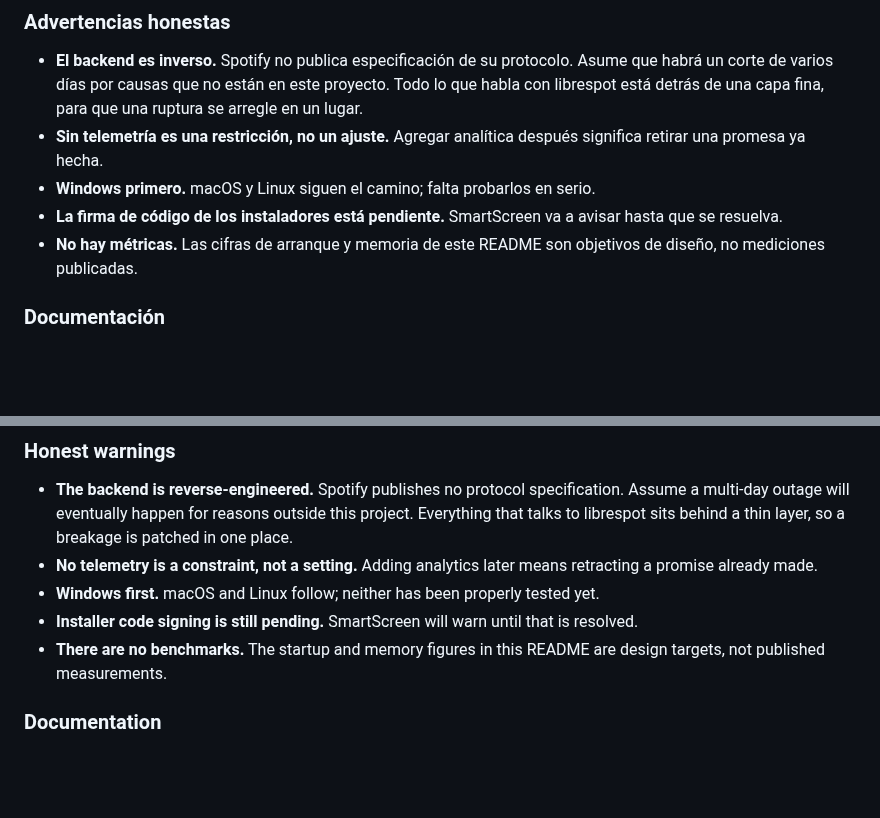
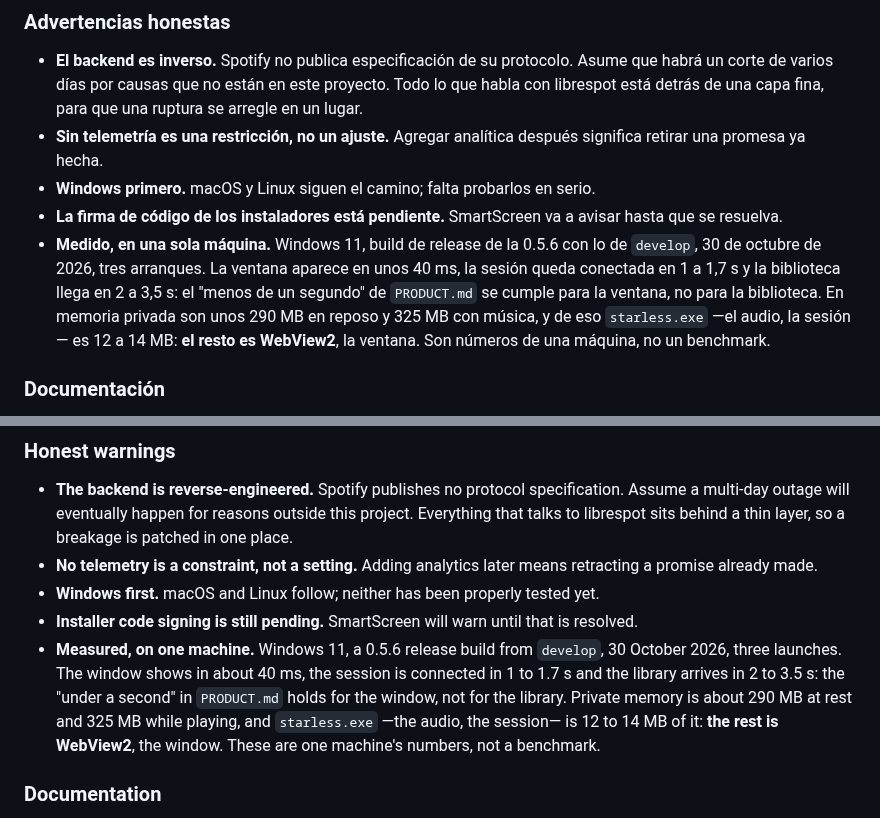
Before and after one commit to baironvillar/Starless, a Markdown page: README.md, 2 parts joined by grey strips. Rendered like a GitHub page; blank space fills up the shorter version.

Commit message:
docs(readme): publish the measured startup and memory figures
Replaces 'there are no benchmarks' with what one release build measured on Windows 11: window in ~40 ms, library in 2-3.5 s, ~290 MB private at rest and ~325 MB while playing, of which starless.exe is 12-14 MB and the rest is WebView2.

```diff
--- a/README.md
+++ b/README.md
@@ -201,8 +201,13 @@ release en borrador; sólo falta darle a *Publish release*.
 - **Windows primero.** macOS y Linux siguen el camino; falta probarlos en serio.
 - **La firma de código de los instaladores está pendiente.** SmartScreen va a
   avisar hasta que se resuelva.
-- **No hay métricas.** Las cifras de arranque y memoria de este README son
-  objetivos de diseño, no mediciones publicadas.
+- **Medido, en una sola máquina.** Windows 11, build de release de la 0.5.6
+  con lo de `develop`, 30 de octubre de 2026, tres arranques. La ventana aparece en unos 40 ms, la
+  sesión queda conectada en 1 a 1,7 s y la biblioteca llega en 2 a 3,5 s: el
+  "menos de un segundo" de `PRODUCT.md` se cumple para la ventana, no para la
+  biblioteca. En memoria privada son unos 290 MB en reposo y 325 MB con música,
+  y de eso `starless.exe` —el audio, la sesión— es 12 a 14 MB: **el resto es
+  WebView2**, la ventana. Son números de una máquina, no un benchmark.
 
 ### Documentación
 
@@ -401,8 +406,13 @@ leaves the release as a draft; all that is left is clicking *Publish release*.
   yet.
 - **Installer code signing is still pending.** SmartScreen will warn until that
   is resolved.
-- **There are no benchmarks.** The startup and memory figures in this README
-  are design targets, not published measurements.
+- **Measured, on one machine.** Windows 11, a 0.5.6 release build from
+  `develop`, 30 October 2026, three launches. The window shows in about 40 ms, the session is
+  connected in 1 to 1.7 s and the library arrives in 2 to 3.5 s: the "under a
+  second" in `PRODUCT.md` holds for the window, not for the library. Private
+  memory is about 290 MB at rest and 325 MB while playing, and `starless.exe`
+  —the audio, the session— is 12 to 14 MB of it: **the rest is WebView2**, the
+  window. These are one machine's numbers, not a benchmark.
 
 ### Documentation
 
```
